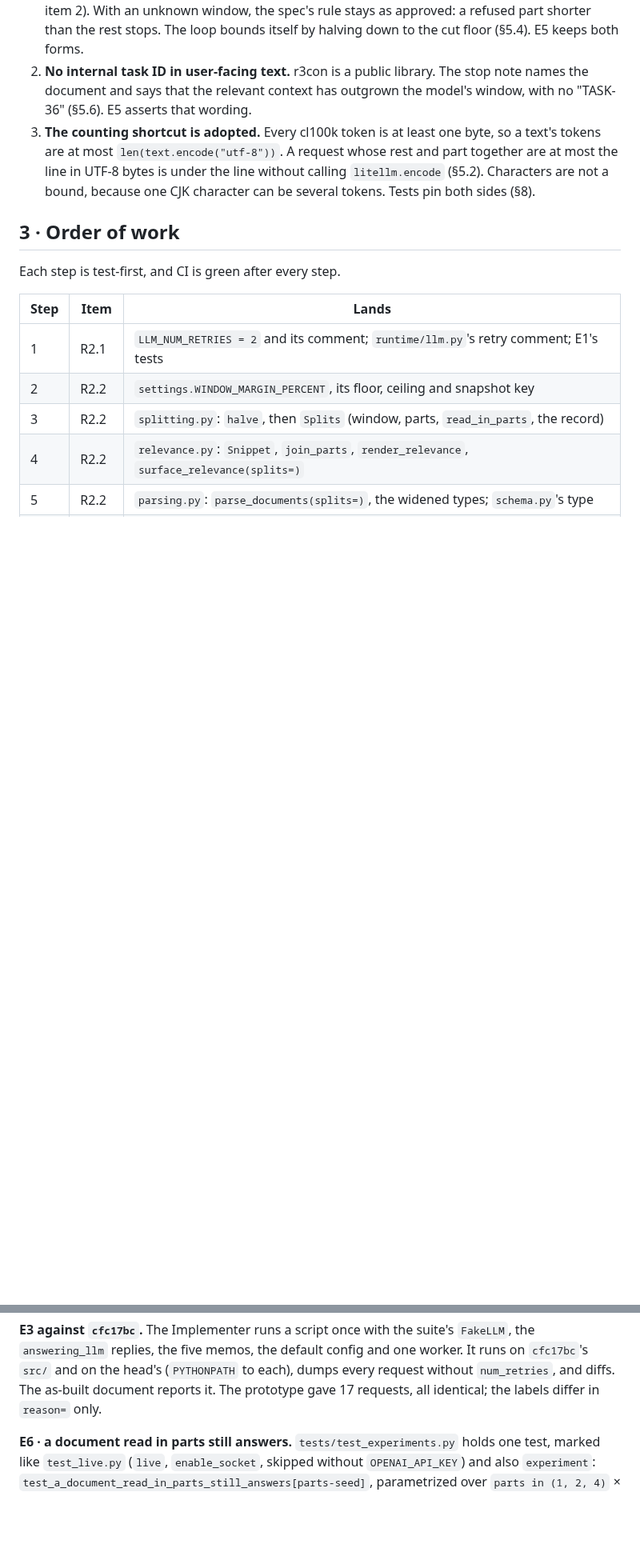
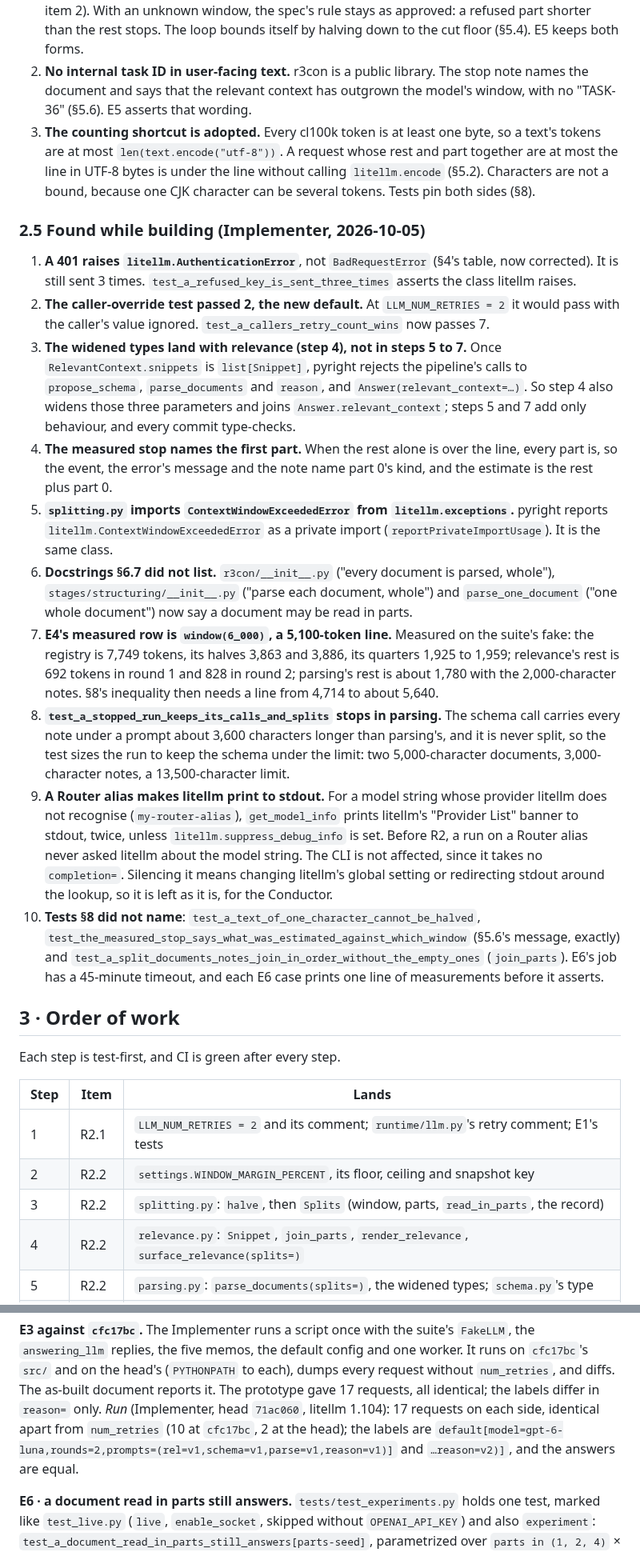
Before and after one commit to michaeltheologitis/r3con, a Markdown page: design/r2-oversize-documents.md, 2 parts joined by grey strips. Shown at 80% size. Drawn GitHub-style; blank space fills up the shorter version.

Commit message:
Record in the design what the build found
A new §2.5 lists where the build departs from the design and why: a
401 raises AuthenticationError (§4's table corrected); the caller
override test moves off the new default; the widened types land with
the relevance step so every commit type-checks; the measured stop
names the first part; the error class is imported from
litellm.exceptions; three more docstrings; E4's measured row and the
stopped-run test sized from measured token counts; and a Router alias
making litellm print its provider banner to stdout. §9 gains E3's diff
against cfc17bc, run: 17 requests, identical apart from num_retries.

Co-Authored-By: Claude Opus 5.5 <noreply@anthropic.com>
Claude-Session: https://claude.ai/code/session_01LPpBJd1w2ooDQNas8z4wBu

```diff
--- a/design/r2-oversize-documents.md
+++ b/design/r2-oversize-documents.md
@@ -160,6 +162,50 @@ Three rules shape R2.2:
    `litellm.encode` (§5.2). Characters are not a bound, because one CJK character can be
    several tokens. Tests pin both sides (§8).
 
+### 2.5 Found while building (Implementer, 2026-10-05)
+
+1. **A 401 raises `litellm.AuthenticationError`**, not `BadRequestError` (§4's table, now
+   corrected). It is still sent 3 times. `test_a_refused_key_is_sent_three_times` asserts
+   the class litellm raises.
+2. **The caller-override test passed 2, the new default.** At `LLM_NUM_RETRIES = 2` it
+   would pass with the caller's value ignored. `test_a_callers_retry_count_wins` now
+   passes 7.
+3. **The widened types land with relevance (step 4), not in steps 5 to 7.** Once
+   `RelevantContext.snippets` is `list[Snippet]`, pyright rejects the pipeline's calls to
+   `propose_schema`, `parse_documents` and `reason`, and `Answer(relevant_context=…)`. So
+   step 4 also widens those three parameters and joins `Answer.relevant_context`; steps 5
+   and 7 add only behaviour, and every commit type-checks.
+4. **The measured stop names the first part.** When the rest alone is over the line,
+   every part is, so the event, the error's message and the note name part 0's kind, and
+   the estimate is the rest plus part 0.
+5. **`splitting.py` imports `ContextWindowExceededError` from `litellm.exceptions`.**
+   pyright reports `litellm.ContextWindowExceededError` as a private import
+   (`reportPrivateImportUsage`). It is the same class.
+6. **Docstrings §6.7 did not list.** `r3con/__init__.py` ("every document is parsed,
+   whole"), `stages/structuring/__init__.py` ("parse each document, whole") and
+   `parse_one_document` ("one whole document") now say a document may be read in parts.
+7. **E4's measured row is `window(6_000)`, a 5,100-token line.** Measured on the suite's
+   fake: the registry is 7,749 tokens, its halves 3,863 and 3,886, its quarters 1,925 to
+   1,959; relevance's rest is 692 tokens in round 1 and 828 in round 2; parsing's rest is
+   about 1,780 with the 2,000-character notes. §8's inequality then needs a line from
+   4,714 to about 5,640.
+8. **`test_a_stopped_run_keeps_its_calls_and_splits` stops in parsing.** The schema call
+   carries every note under a prompt about 3,600 characters longer than parsing's, and it
+   is never split, so the test sizes the run to keep the schema under the limit: two
+   5,000-character documents, 3,000-character notes, a 13,500-character limit.
+9. **A Router alias makes litellm print to stdout.** For a model string whose provider
+   litellm does not recognise (`my-router-alias`), `get_model_info` prints litellm's
+   "Provider List" banner to stdout, twice, unless `litellm.suppress_debug_info` is set.
+   Before R2, a run on a Router alias never asked litellm about the model string. The CLI
+   is not affected, since it takes no `completion=`. Silencing it means changing
+   litellm's global setting or redirecting stdout around the lookup, so it is left as it
+   is, for the Conductor.
+10. **Tests §8 did not name**: `test_a_text_of_one_character_cannot_be_halved`,
+    `test_the_measured_stop_says_what_was_estimated_against_which_window` (§5.6's
+    message, exactly) and `test_a_split_documents_notes_join_in_order_without_the_empty_ones`
+    (`join_parts`). E6's job has a 45-minute timeout, and each E6 case prints one line of
+    measurements before it asserts.
+
 ## 3 · Order of work
 
 Each step is test-first, and CI is green after every step.
@@ -913,6 +959,10 @@ round 1 and 3,900 in round 2, and the parse prompt about 3,800.
 worker. It runs on `cfc17bc`'s `src/` and on the head's (`PYTHONPATH` to each), dumps
 every request without `num_retries`, and diffs. The as-built document reports it. The
 prototype gave 17 requests, all identical; the labels differ in `reason=` only.
+*Run* (Implementer, head `71ac060`, litellm 1.104): 17 requests on each side, identical
+apart from `num_retries` (10 at `cfc17bc`, 2 at the head); the labels are
+`default[model=gpt-6-luna,rounds=2,prompts=(rel=v1,schema=v1,parse=v1,reason=v1)]` and
+`…reason=v2)]`, and the answers are equal.
 
 **E6 · a document read in parts still answers.** `tests/test_experiments.py` holds one
 test, marked like `test_live.py` (`live`, `enable_socket`, skipped without
```
Also changed, not shown: other parts of design/r2-oversize-documents.md (+4 -1 lines).
